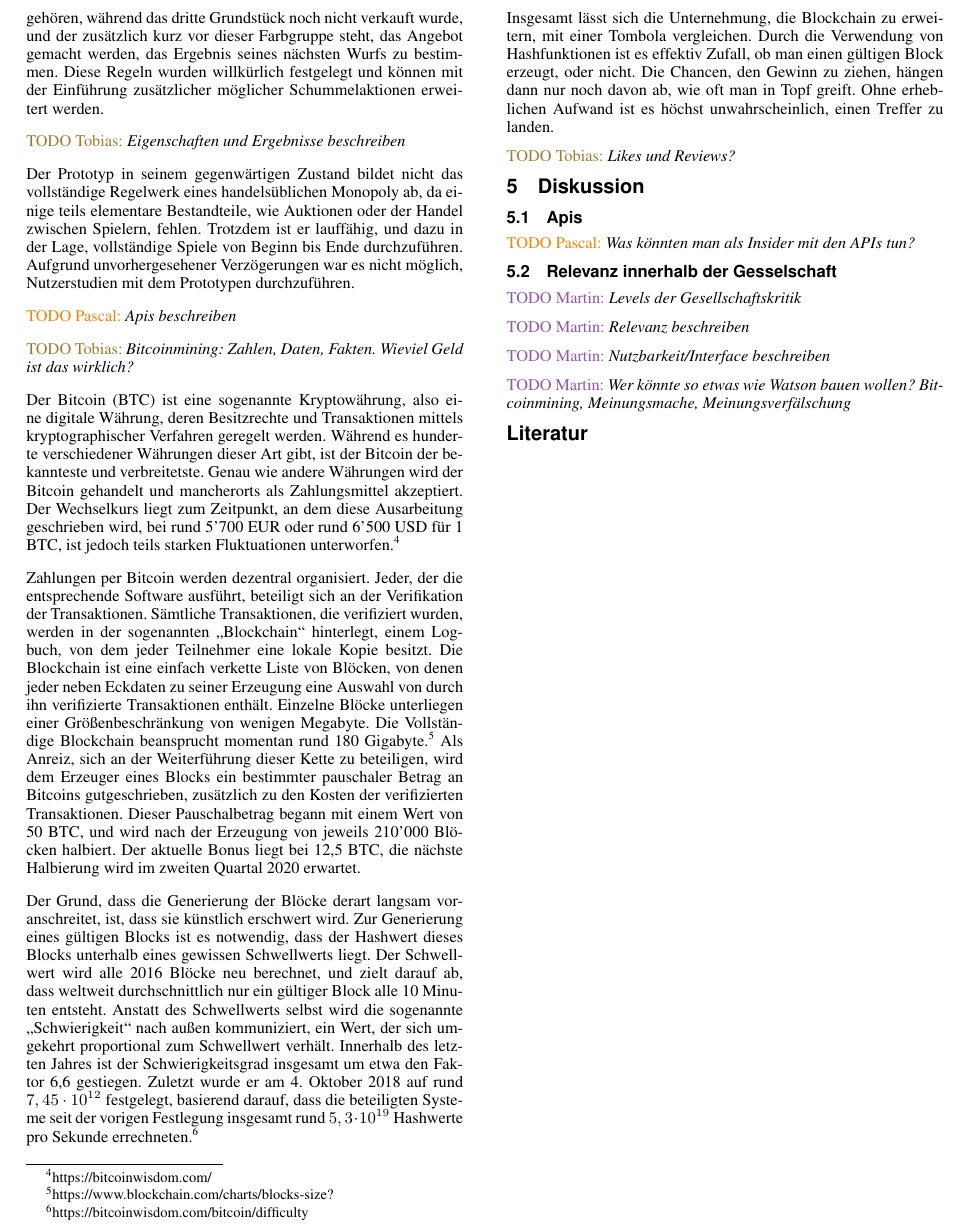
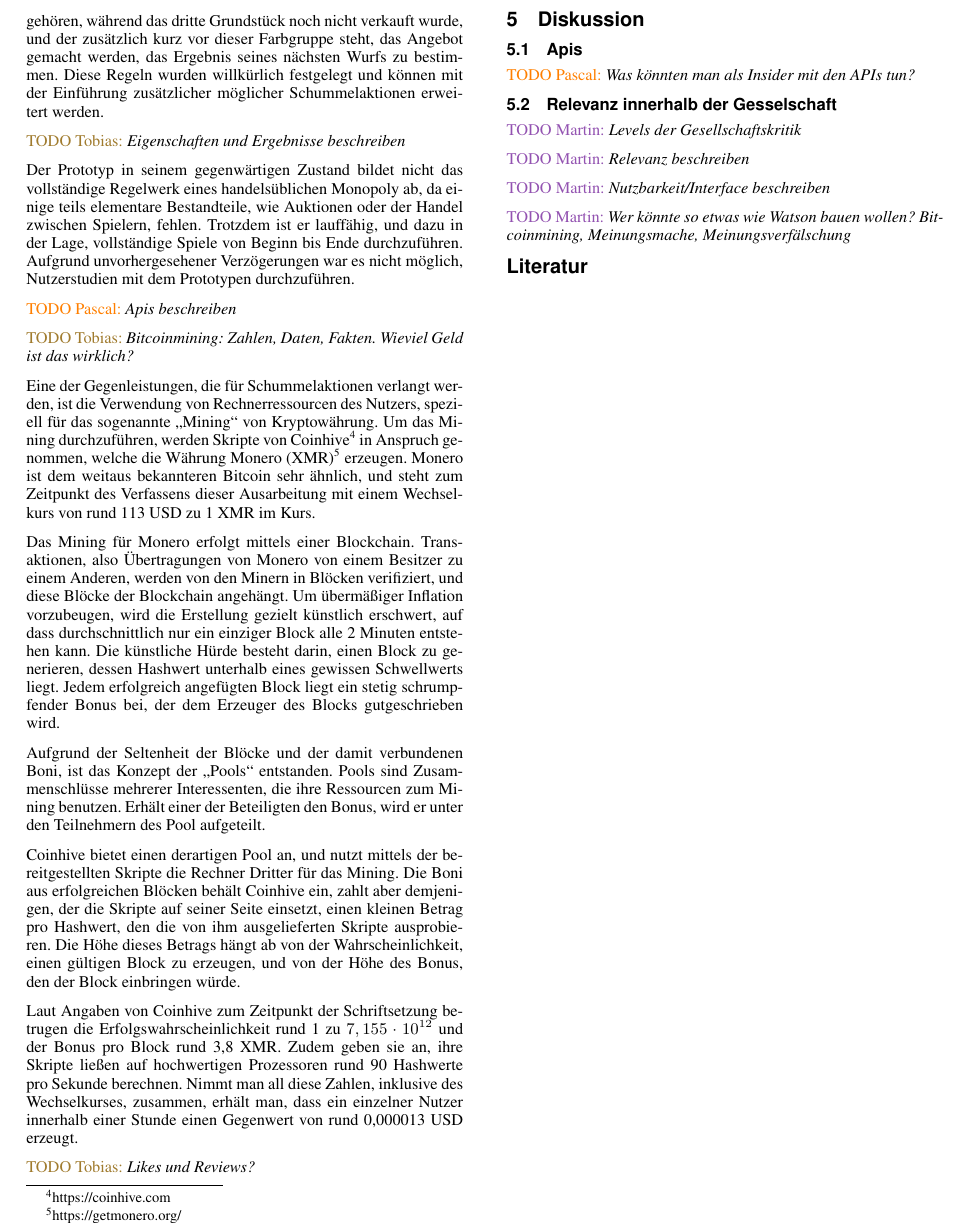
Before and after one commit to ratnim/SelfawareMonopoly, a LaTeX document (ausarbeitung/gol-selfaware-monopoly.tex): part of page 4 of 4, cut so that both start at the same text. Compiled offline with pdfLaTeX.

Commit message:
Kryptowährung auf Monero umgemünzt

```diff
--- a/ausarbeitung/gol-selfaware-monopoly.tex
+++ b/ausarbeitung/gol-selfaware-monopoly.tex
@@ -265,29 +265,26 @@ Aufgrund unvorhergesehener Verzögerungen war es nicht möglich, Nutzerstudien m
 
 \Tobias{Bitcoinmining: Zahlen, Daten, Fakten. Wieviel Geld ist das wirklich?}
 
-Der Bitcoin (BTC) ist eine sogenannte Kryptowährung, also eine digitale Währung, deren Besitzrechte und Transaktionen mittels kryptographischer Verfahren geregelt werden.
-Während es hunderte verschiedener Währungen dieser Art gibt, ist der Bitcoin der bekannteste und verbreitetste.
-Genau wie andere Währungen wird der Bitcoin gehandelt und mancherorts als Zahlungsmittel akzeptiert.
-Der Wechselkurs liegt zum Zeitpunkt, an dem diese Ausarbeitung geschrieben wird, bei rund 5'700 EUR oder rund 6'500 USD für 1 BTC, ist jedoch teils starken Fluktuationen unterworfen.\footnote{https://bitcoinwisdom.com/}
+Eine der Gegenleistungen, die für Schummelaktionen verlangt werden, ist die Verwendung von Rechnerressourcen des Nutzers, speziell für das sogenannte ,,Mining`` von Kryptowährung.
+Um das Mining durchzuführen, werden Skripte von Coinhive\footnote{https://coinhive.com} in Anspruch genommen, welche die Währung Monero (XMR)\footnote{https://getmonero.org/} erzeugen.
+Monero ist dem weitaus bekannteren Bitcoin sehr ähnlich, und steht zum Zeitpunkt des Verfassens dieser Ausarbeitung mit einem Wechselkurs von rund 113 USD zu 1 XMR im Kurs.
 
-Zahlungen per Bitcoin werden dezentral organisiert. Jeder, der die entsprechende Software ausführt, beteiligt sich an der Verifikation der Transaktionen.
-Sämtliche Transaktionen, die verifiziert wurden, werden in der sogenannten ,,Blockchain`` hinterlegt, einem Logbuch, von dem jeder Teilnehmer eine lokale Kopie besitzt.
-Die Blockchain ist eine einfach verkette Liste von Blöcken, von denen jeder neben Eckdaten zu seiner Erzeugung eine Auswahl von durch ihn verifizierte Transaktionen enthält.
-Einzelne Blöcke unterliegen einer Größenbeschränkung von wenigen Megabyte. Die Vollständige Blockchain beansprucht momentan rund 180 Gigabyte.\footnote{https://www.blockchain.com/charts/blocks-size?}
-Als Anreiz, sich an der Weiterführung dieser Kette zu beteiligen, wird dem Erzeuger eines Blocks ein bestimmter pauschaler Betrag an Bitcoins gutgeschrieben, zusätzlich zu den Kosten der verifizierten Transaktionen.
-Dieser Pauschalbetrag begann mit einem Wert von 50 BTC, und wird nach der Erzeugung von jeweils 210'000 Blöcken halbiert. Der aktuelle Bonus liegt bei 12,5 BTC, die nächste Halbierung wird im zweiten Quartal 2020 erwartet.
+Das Mining für Monero erfolgt mittels einer Blockchain. Transaktionen, also Übertragungen von Monero von einem Besitzer zu einem Anderen, werden von den Minern in Blöcken verifiziert, und diese Blöcke der Blockchain angehängt.
+Um übermäßiger Inflation vorzubeugen, wird die Erstellung gezielt künstlich erschwert, auf dass durchschnittlich nur ein einziger Block alle 2 Minuten entstehen kann.
+Die künstliche Hürde besteht darin, einen Block zu generieren, dessen Hashwert unterhalb eines gewissen Schwellwerts liegt.
+Jedem erfolgreich angefügten Block liegt ein stetig schrumpfender Bonus bei, der dem Erzeuger des Blocks gutgeschrieben wird.
 
-Der Grund, dass die Generierung der Blöcke derart langsam voranschreitet, ist, dass sie künstlich erschwert wird.
-Zur Generierung eines gültigen Blocks ist es notwendig, dass der Hashwert dieses Blocks unterhalb eines gewissen Schwellwerts liegt.
-Der Schwellwert wird alle 2016 Blöcke neu berechnet, und zielt darauf ab, dass weltweit durchschnittlich nur ein gültiger Block alle 10 Minuten entsteht.
-Anstatt des Schwellwerts selbst wird die sogenannte ,,Schwierigkeit`` nach außen kommuniziert, ein Wert, der sich umgekehrt proportional zum Schwellwert verhält.
-Innerhalb des letzten Jahres ist der Schwierigkeitsgrad insgesamt um etwa den Faktor 6,6 gestiegen.
-Zuletzt wurde er am 4. Oktober 2018 auf rund $7,45 \cdot 10^{12}$ festgelegt, basierend darauf, dass die beteiligten Systeme seit der vorigen Festlegung insgesamt rund $5,3 \cdot 10^{19}$ Hashwerte pro Sekunde errechneten.\footnote{https://bitcoinwisdom.com/bitcoin/difficulty}
+Aufgrund der Seltenheit der Blöcke und der damit verbundenen Boni, ist das Konzept der ,,Pools`` entstanden.
+Pools sind Zusammenschlüsse mehrerer Interessenten, die ihre Ressourcen zum Mining benutzen.
+Erhält einer der Beteiligten den Bonus, wird er unter den Teilnehmern des Pool aufgeteilt.
 
-Insgesamt lässt sich die Unternehmung, die Blockchain zu erweitern, mit einer Tombola vergleichen.
-Durch die Verwendung von Hashfunktionen ist es effektiv Zufall, ob man einen gültigen Block erzeugt, oder nicht.
-Die Chancen, den Gewinn zu ziehen, hängen dann nur noch davon ab, wie oft man in Topf greift.
-Ohne erheblichen Aufwand ist es höchst unwahrscheinlich, einen Treffer zu landen.
+Coinhive bietet einen derartigen Pool an, und nutzt mittels der bereitgestellten Skripte die Rechner Dritter für das Mining.
+Die Boni aus erfolgreichen Blöcken behält Coinhive ein, zahlt aber demjenigen, der die Skripte auf seiner Seite einsetzt, einen kleinen Betrag pro Hashwert, den die von ihm ausgelieferten Skripte ausprobieren.
+Die Höhe dieses Betrags hängt ab von der Wahrscheinlichkeit, einen gültigen Block zu erzeugen, und von der Höhe des Bonus, den der Block einbringen würde.
+
+Laut Angaben von Coinhive zum Zeitpunkt der Schriftsetzung betrugen die Erfolgswahrscheinlichkeit rund 1 zu $7,155 \cdot 10^{12}$ und der Bonus pro Block rund 3,8 XMR.
+Zudem geben sie an, ihre Skripte ließen auf hochwertigen Prozessoren rund 90 Hashwerte pro Sekunde berechnen.
+Nimmt man all diese Zahlen, inklusive des Wechselkurses, zusammen, erhält man, dass ein einzelner Nutzer innerhalb einer Stunde einen Gegenwert von rund 0,000013 USD erzeugt.
 
 \Tobias{Likes und Reviews?}
 
```
